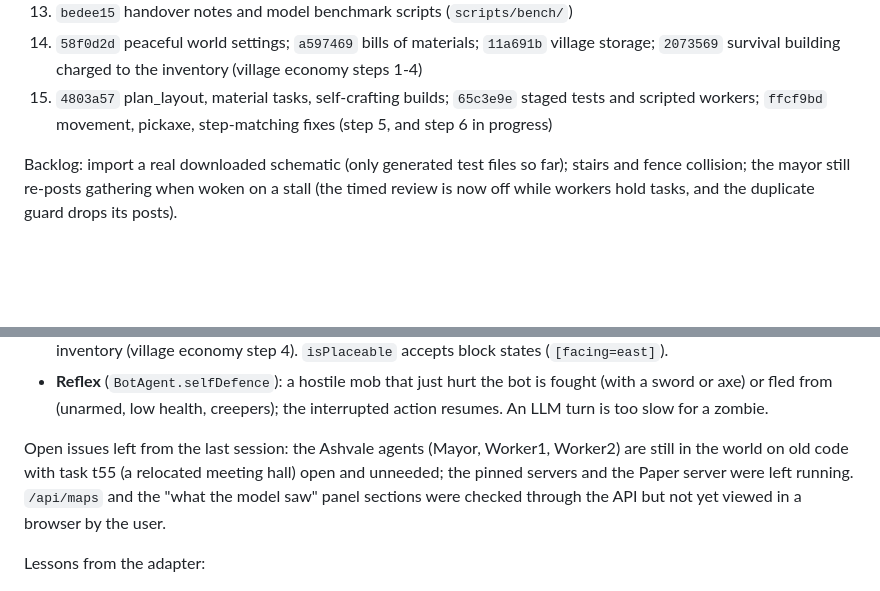
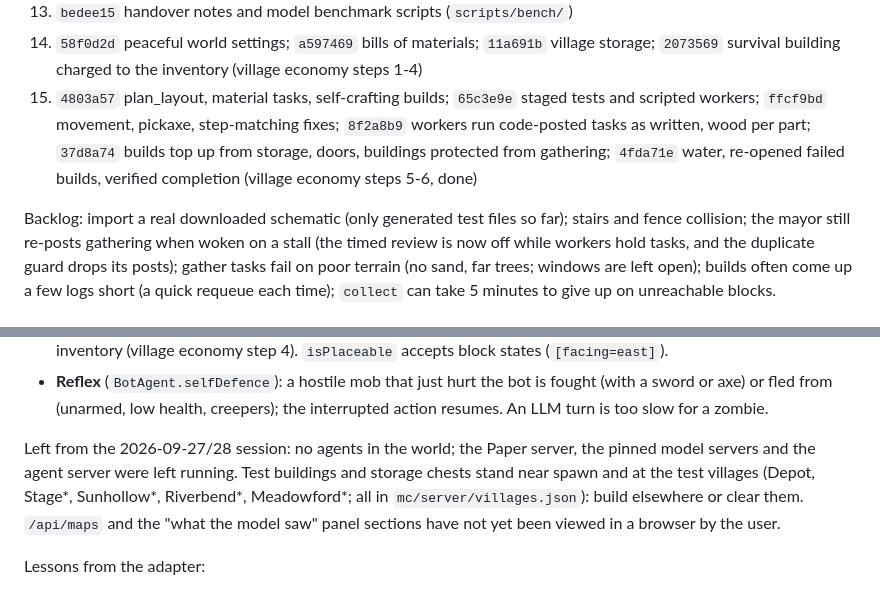
Before and after one commit to delphium226/MCAISandbox, a Markdown page: CLAUDE.md, 2 parts joined by grey strips. GitHub-like rendering; blank space fills up the shorter version.

```diff
--- a/CLAUDE.md
+++ b/CLAUDE.md
@@ -188,9 +188,13 @@ Branch `tiered-brain-building`, not merged or pushed (`main` is unchanged):
 14. `58f0d2d` peaceful world settings; `a597469` bills of materials; `11a691b` village storage; `2073569` survival
     building charged to the inventory (village economy steps 1-4)
 15. `4803a57` plan_layout, material tasks, self-crafting builds; `65c3e9e` staged tests and scripted workers;
-    `ffcf9bd` movement, pickaxe, step-matching fixes (step 5, and step 6 in progress)
+    `ffcf9bd` movement, pickaxe, step-matching fixes; `8f2a8b9` workers run code-posted tasks as written, wood per
+    part; `37d8a74` builds top up from storage, doors, buildings protected from gathering; `4fda71e` water, re-opened
+    failed builds, verified completion (village economy steps 5-6, done)
 
 Backlog: import a real downloaded schematic (only generated test files so far); stairs and fence collision; the
 mayor still re-posts gathering when woken on a stall (the timed review is now off while workers hold tasks, and the
-duplicate guard drops its posts).
+duplicate guard drops its posts); gather tasks fail on poor terrain (no sand, far trees; windows are left open);
+builds often come up a few logs short (a quick requeue each time); `collect` can take 5 minutes to give up on
+unreachable blocks.
 
@@ -315,10 +319,10 @@ creative, block-by-block placement in survival; not built yet).
 - **Reflex** (`BotAgent.selfDefence`): a hostile mob that just hurt the bot is fought (with a sword or axe) or fled
   from (unarmed, low health, creepers); the interrupted action resumes. An LLM turn is too slow for a zombie.
 
-Open issues left from the last session: the Ashvale agents (Mayor, Worker1, Worker2) are still in the world on old
-code with task t55 (a relocated meeting hall) open and unneeded; the pinned servers and the Paper server were left
-running. `/api/maps` and the "what the model saw" panel sections were checked through the API but not yet viewed in
-a browser by the user.
+Left from the 2026-09-27/28 session: no agents in the world; the Paper server, the pinned model servers and the agent
+server were left running. Test buildings and storage chests stand near spawn and at the test villages (Depot, Stage*,
+Sunhollow*, Riverbend*, Meadowford*; all in `mc/server/villages.json`): build elsewhere or clear them. `/api/maps` and
+the "what the model saw" panel sections have not yet been viewed in a browser by the user.
 
 Lessons from the adapter:
 1. **Mineflayer bots got stuck against walls on 26.1**: its physics uses a player half-width of exactly 0.3 while the
```
Also changed, not shown: other parts of CLAUDE.md (+1 -1 lines), README.md (+4 -2 lines), docs/ARCHITECTURE.md (+2 -1 lines).
